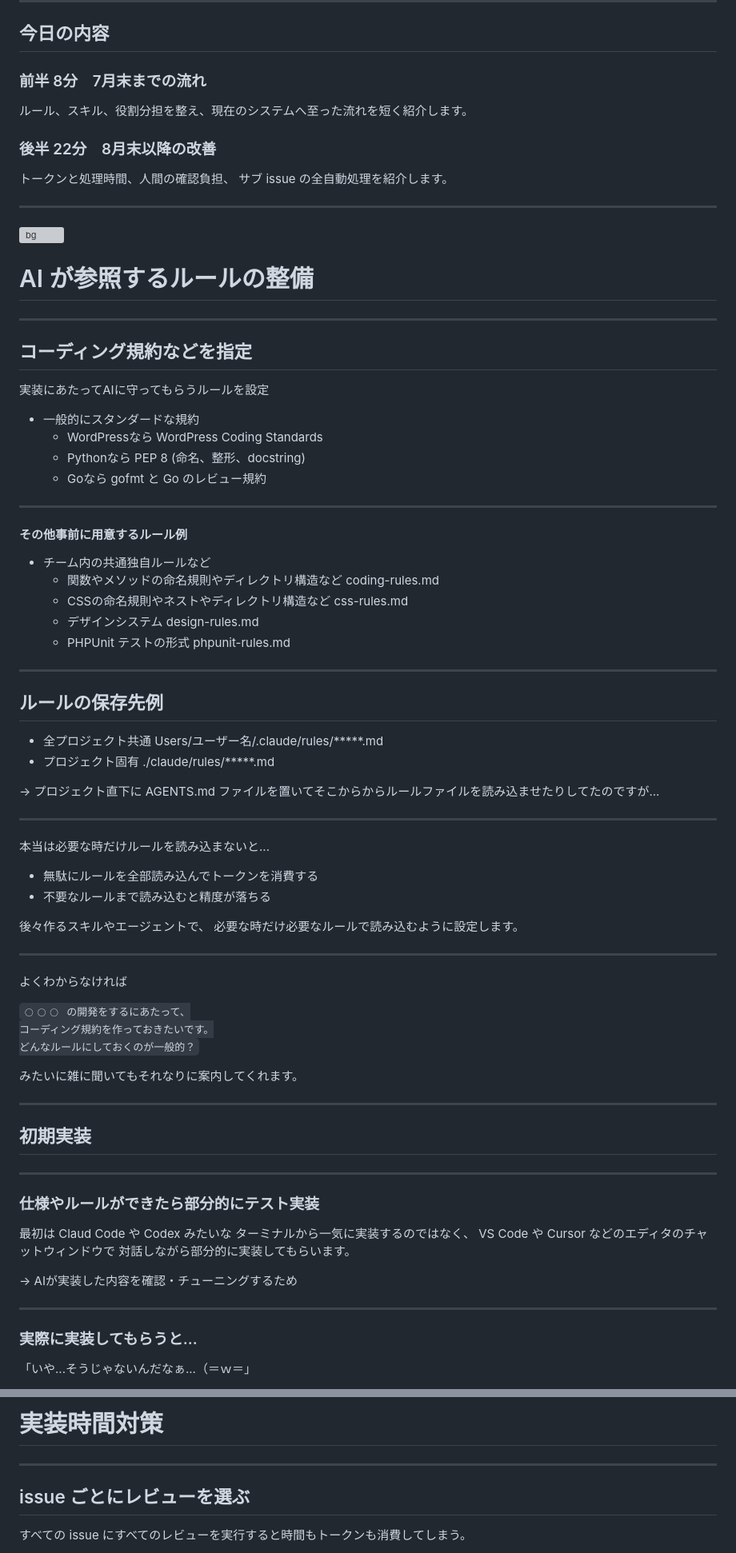
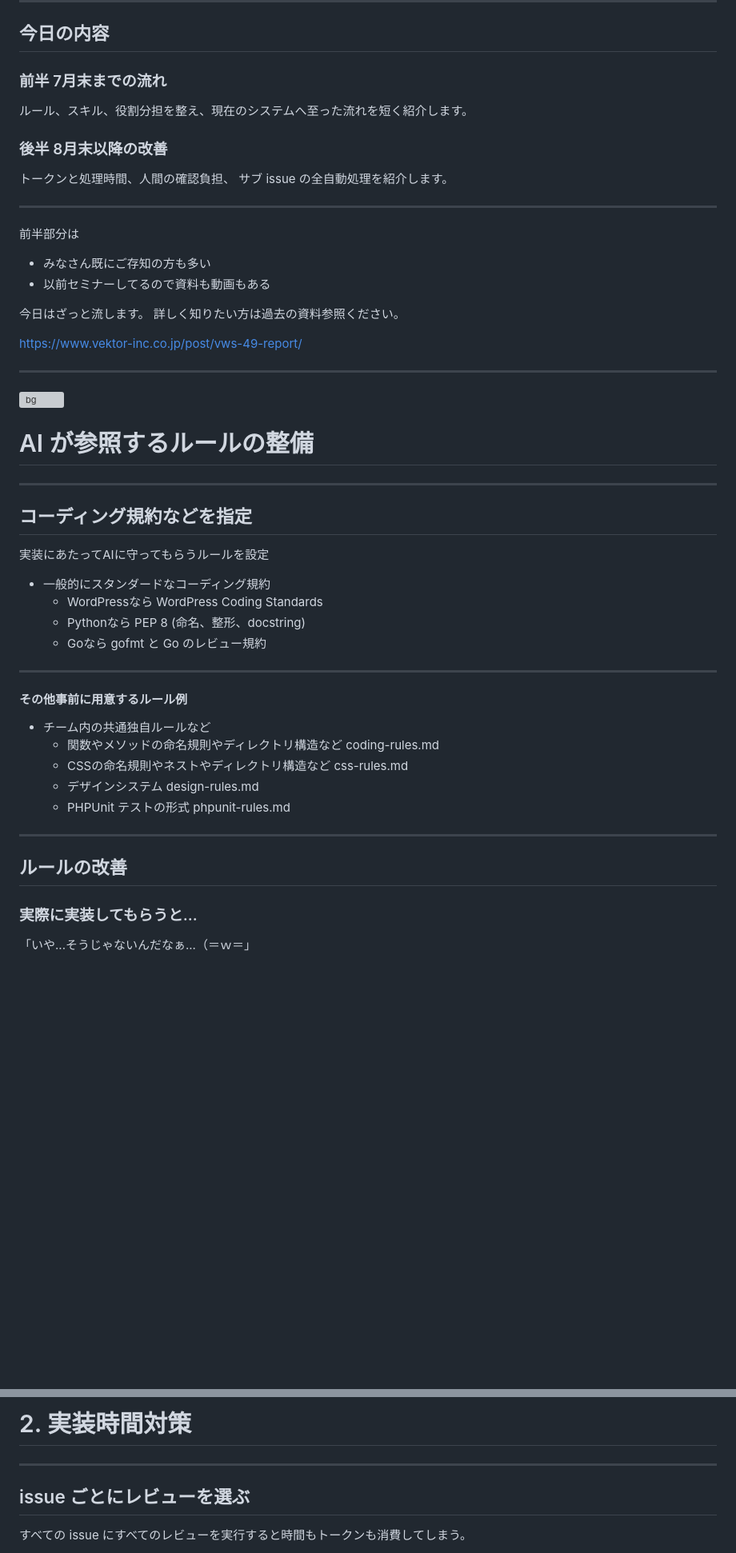
Before and after one commit to vektor-inc/slide, a Markdown page: main-slide.md, 2 parts joined by grey strips. Shown at 80% size. GitHub-like rendering; blank space fills up the shorter version; grey boxes are pictures that could not be loaded.

Commit message:
Trim slide deck content

```diff
--- a/main-slide.md
+++ b/main-slide.md
@@ -55,11 +55,11 @@ Claude Code が着手します。
 
 ## 今日の内容
 
-### 前半 8分　7月末までの流れ
+### 前半 7月末までの流れ
 
 ルール、スキル、役割分担を整え、現在のシステムへ至った流れを短く紹介します。
 
-### 後半 22分　8月末以降の改善
+### 後半 8月末以降の改善
 
 トークンと処理時間、人間の確認負担、
 サブ issue の全自動処理を紹介します。
@@ -69,6 +69,17 @@ Claude Code が着手します。
 内容も比較的基本的で、すでに実践している方が多いと思うので、前半でさらりとお話しします。
 後半は、それ以降にどんな改善をしてきたのかを紹介します。
 -->
+
+---
+
+前半部分は
+* みなさん既にご存知の方も多い
+* 以前セミナーしてるので資料も動画もある
+
+今日はざっと流します。
+詳しく知りたい方は過去の資料参照ください。
+
+https://www.vektor-inc.co.jp/post/vws-49-report/
 
 ---
 
@@ -85,7 +96,7 @@ Claude Code が着手します。
 
 実装にあたってAIに守ってもらうルールを設定
 
-* 一般的にスタンダードな規約
+* 一般的にスタンダードなコーディング規約
   - WordPressなら WordPress Coding Standards
   - Pythonなら PEP 8 (命名、整形、docstring)
   - Goなら gofmt と Go のレビュー規約
@@ -106,51 +117,7 @@ Claude Code が着手します。
 
 ---
 
-## ルールの保存先例
-
-* 全プロジェクト共通
-  Users/ユーザー名/.claude/rules/*****.md
-* プロジェクト固有
-  ./claude/rules/*****.md
-
-→ プロジェクト直下に AGENTS.md ファイルを置いてそこからからルールファイルを読み込ませたりしてたのですが...
-
----
-
-本当は必要な時だけルールを読み込まないと...
-
-* 無駄にルールを全部読み込んでトークンを消費する
-* 不要なルールまで読み込むと精度が落ちる
-
-後々作るスキルやエージェントで、
-必要な時だけ必要なルールで読み込むように設定します。
-
----
-
-よくわからなければ
-
-<code>◯◯◯ の開発をするにあたって、
-コーディング規約を作っておきたいです。
-どんなルールにしておくのが一般的？</code>
-
-みたいに雑に聞いてもそれなりに案内してくれます。
-
----
-
-## 初期実装
-
----
-
-### 仕様やルールができたら部分的にテスト実装
-
-最初は Claud Code や Codex みたいな
-ターミナルから一気に実装するのではなく、
-VS Code や Cursor などのエディタのチャットウィンドウで
-対話しながら部分的に実装してもらいます。
-
-→ AIが実装した内容を確認・チューニングするため
-
----
+## ルールの改善
 
 ### 実際に実装してもらうと...
 
@@ -968,5 +861,5 @@ Claude の週間消費はカツカツでもう回せないけど Codex は全然
 
-# 実装時間対策
+# 2. 実装時間対策
 
 ---
 
```
Also changed, not shown: other parts of main-slide.md (+14 -88 lines).
